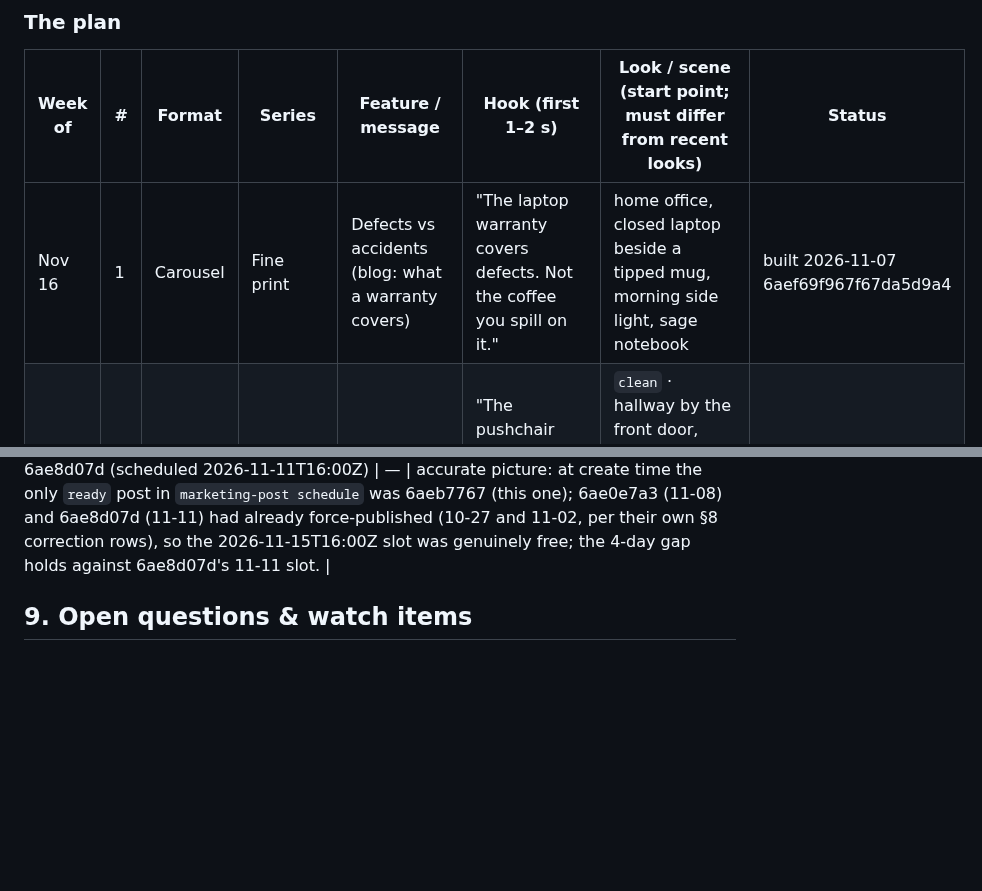
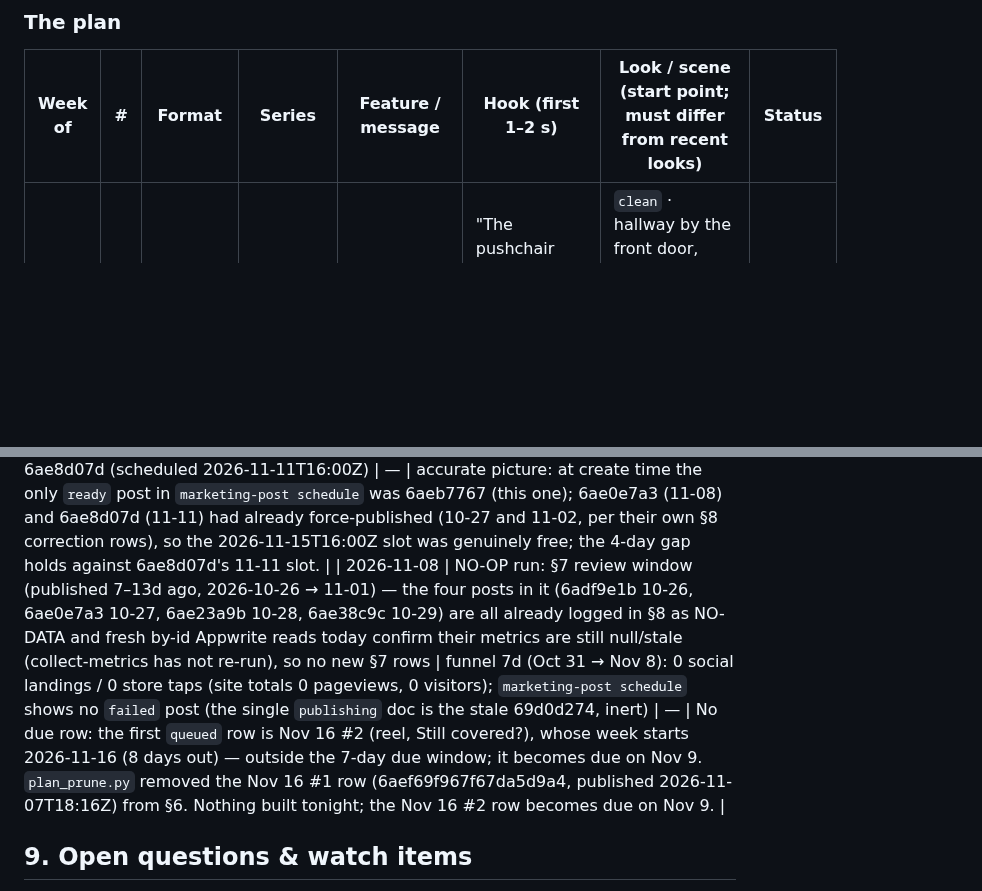
Before and after one commit to 12fdk/wrnty.12f.dk, a Markdown page: marketing.md, 2 parts joined by grey strips. Rendered like a GitHub page; blank space fills up the shorter version.

Commit message:
wrnty social 2026-11-08: NO-OP (no due row — Nov 16 #2 due Nov 9); prune published Nov 16 #1; §7 window all NO-DATA

```diff
--- a/marketing.md
+++ b/marketing.md
@@ -323,7 +323,6 @@ November).
 
 | Week of | # | Format | Series | Feature / message | Hook (first 1–2 s) | Look / scene (start point; must differ from recent looks) | Status |
 |---|---|---|---|---|---|---|---|
-| Nov 16 | 1 | Carousel | Fine print | Defects vs accidents (blog: what a warranty covers) | "The laptop warranty covers defects. Not the coffee you spill on it." | home office, closed laptop beside a tipped mug, morning side light, sage notebook | built 2026-11-07 6aef69f967f67da5d9a4 |
 | Nov 16 | 2 | Reel | Still covered? | Expiry dates + receipts | "The pushchair wheel cracked at month 10. Where's the receipt?" | `clean` · hallway by the front door, folded pushchair, soft pastel daylight, eucalyptus wall | queued |
 | Nov 16 | 3 | Carousel | The proof kit | Black Friday: what to keep from every order | "Black Friday checklist: what to keep from every order." | Exhibit: parcels, scissors, packing slips face-down on white, high-key overhead, one amber tape roll | queued |
 | Nov 16 | 4 | Reel | Three weeks too late | Receipts attached | "The robot vacuum stopped. The order email is somewhere in 4,000 others." | `editorial` · rainy evening, closed laptop, window streaks, teal-grey, vacuum stuck under a sofa | queued |
@@ -502,6 +501,7 @@ Append-only. Newest at bottom. Never edit or delete rows.
 | 2026-11-07 | 6aef69f967f67da5d9a4 (correction to the 2026-11-07 row above) | the row said "poster layout" — correct: `marketing-post` create output shows `layout: poster (text slides)`, matching the 10-27/10-28 poster posts | — | none — noting the verified layout so the row is accurate. |
 | 2026-11-07 | 6ae38c9c35bffc973e9b "The headphones died at month 13. The warranty ended at month 12." (reel, Three weeks too late) | IG n/a (Facebook-only post) · FB reach null / reactions 0 / comments 0 / shares 0 (metricsUpdatedAt 2026-10-29T20:00Z — 9 days old, >24h stale, collect-metrics has not re-run since the 10-29 force-publish) · Umami 7d 0 ig / 0 fb referrers, 0 appstore-click | NO-DATA | none — re-check next run; metrics >24h stale; published 2026-10-29T18:15Z (force-published, per its §8 correction row) so it entered the 7–13d review window on 2026-11-05 |
 | the slot sentence mislabeled 6ae0e7a3 (scheduled 2026-11-08T16:00Z) as "the next ready post" and omitted 6ae8d07d (scheduled 2026-11-11T16:00Z) | — | accurate picture: at create time the only `ready` post in `marketing-post schedule` was 6aeb7767 (this one); 6ae0e7a3 (11-08) and 6ae8d07d (11-11) had already force-published (10-27 and 11-02, per their own §8 correction rows), so the 2026-11-15T16:00Z slot was genuinely free; the 4-day gap holds against 6ae8d07d's 11-11 slot. |
+| 2026-11-08 | NO-OP run: §7 review window (published 7–13d ago, 2026-10-26 → 11-01) — the four posts in it (6adf9e1b 10-26, 6ae0e7a3 10-27, 6ae23a9b 10-28, 6ae38c9c 10-29) are all already logged in §8 as NO-DATA and fresh by-id Appwrite reads today confirm their metrics are still null/stale (collect-metrics has not re-run), so no new §7 rows | funnel 7d (Oct 31 → Nov 8): 0 social landings / 0 store taps (site totals 0 pageviews, 0 visitors); `marketing-post schedule` shows no `failed` post (the single `publishing` doc is the stale 69d0d274, inert) | — | No due row: the first `queued` row is Nov 16 #2 (reel, Still covered?), whose week starts 2026-11-16 (8 days out) — outside the 7-day due window; it becomes due on Nov 9. `plan_prune.py` removed the Nov 16 #1 row (6aef69f967f67da5d9a4, published 2026-11-07T18:16Z) from §6. Nothing built tonight; the Nov 16 #2 row becomes due on Nov 9. |
 
 ## 9. Open questions & watch items
 
```
Also changed, not shown: other parts of marketing.md (+1 -1 lines).
